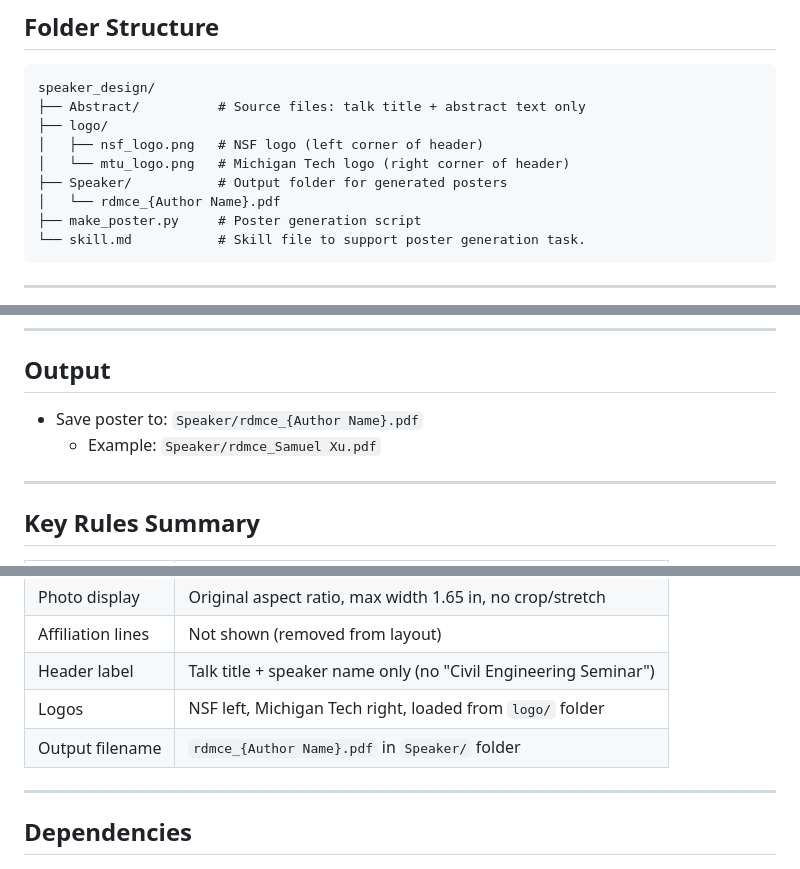
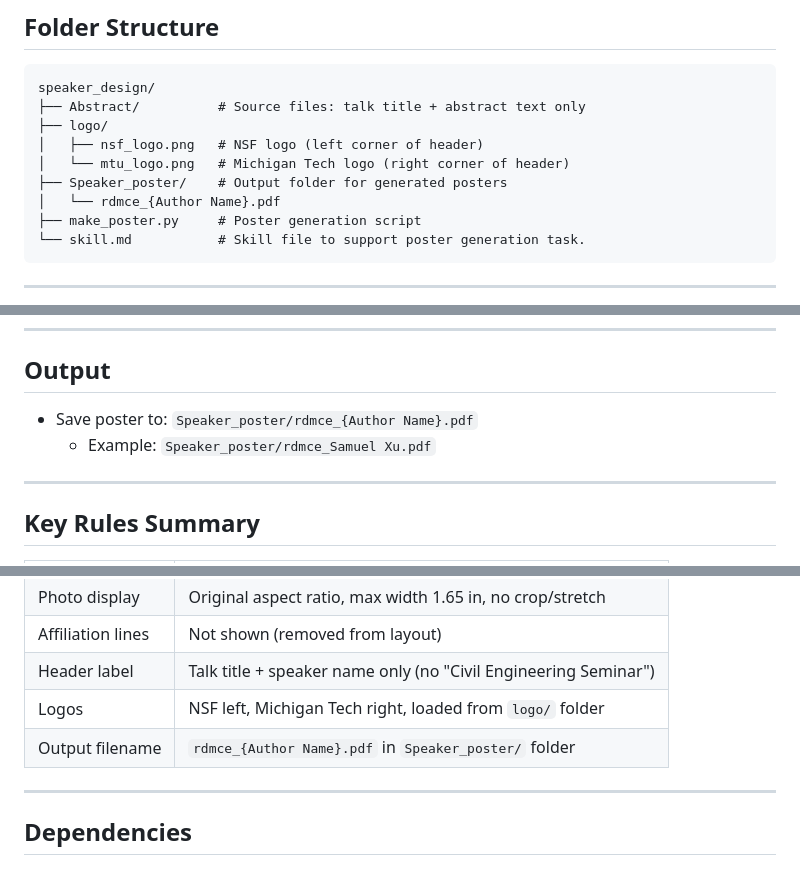
Before and after one commit to samuelxu999/LLM_AgentAI, a Markdown page: skill_dev/build_poster/speaker_poster_skill.md, 3 parts joined by grey strips. Drawn GitHub-style.

```diff
--- a/skill_dev/build_poster/speaker_poster_skill.md
+++ b/skill_dev/build_poster/speaker_poster_skill.md
@@ -12,7 +12,7 @@ speaker_design/
 ├── logo/
 │   ├── nsf_logo.png   # NSF logo (left corner of header)
 │   └── mtu_logo.png   # Michigan Tech logo (right corner of header)
-├── Speaker/           # Output folder for generated posters
+├── Speaker_poster/    # Output folder for generated posters
 │   └── rdmce_{Author Name}.pdf
 ├── make_poster.py     # Poster generation script
 └── skill.md           # Skill file to support poster generation task.
@@ -67,8 +67,8 @@ python make_poster.py
 
 ## Output
 
-- Save poster to: `Speaker/rdmce_{Author Name}.pdf`
-  - Example: `Speaker/rdmce_Samuel Xu.pdf`
+- Save poster to: `Speaker_poster/rdmce_{Author Name}.pdf`
+  - Example: `Speaker_poster/rdmce_Samuel Xu.pdf`
 
 ---
 
@@ -81,7 +81,7 @@ python make_poster.py
 | Affiliation lines | Not shown (removed from layout) |
 | Header label | Talk title + speaker name only (no "Civil Engineering Seminar") |
 | Logos | NSF left, Michigan Tech right, loaded from `logo/` folder |
-| Output filename | `rdmce_{Author Name}.pdf` in `Speaker/` folder |
+| Output filename | `rdmce_{Author Name}.pdf` in `Speaker_poster/` folder |
 
 ---
 
```
